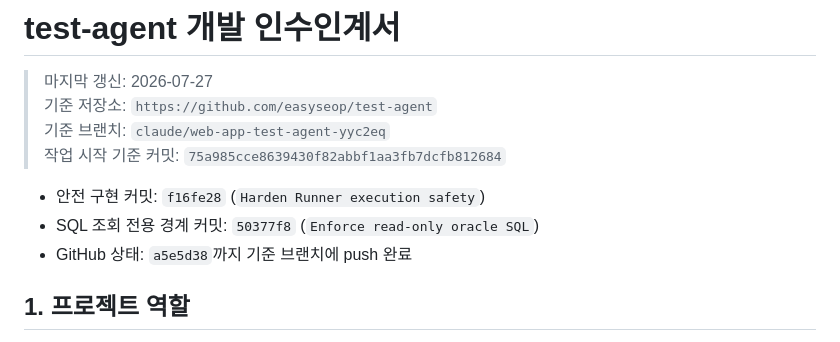
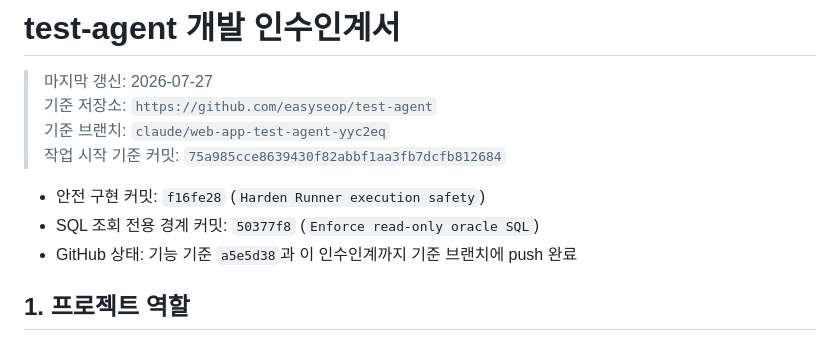
Before and after one commit to easyseop/test-agent, a Markdown page: HANDOFF.md, the part around the change. Rendered like a GitHub page.

Commit message:
Clarify publication record

```diff
--- a/HANDOFF.md
+++ b/HANDOFF.md
@@ -7,7 +7,7 @@
 
 - 안전 구현 커밋: `f16fe28` (`Harden Runner execution safety`)
 - SQL 조회 전용 경계 커밋: `50377f8` (`Enforce read-only oracle SQL`)
-- GitHub 상태: `a5e5d38`까지 기준 브랜치에 push 완료
+- GitHub 상태: 기능 기준 `a5e5d38`과 이 인수인계까지 기준 브랜치에 push 완료
 
 ## 1. 프로젝트 역할
 
```
